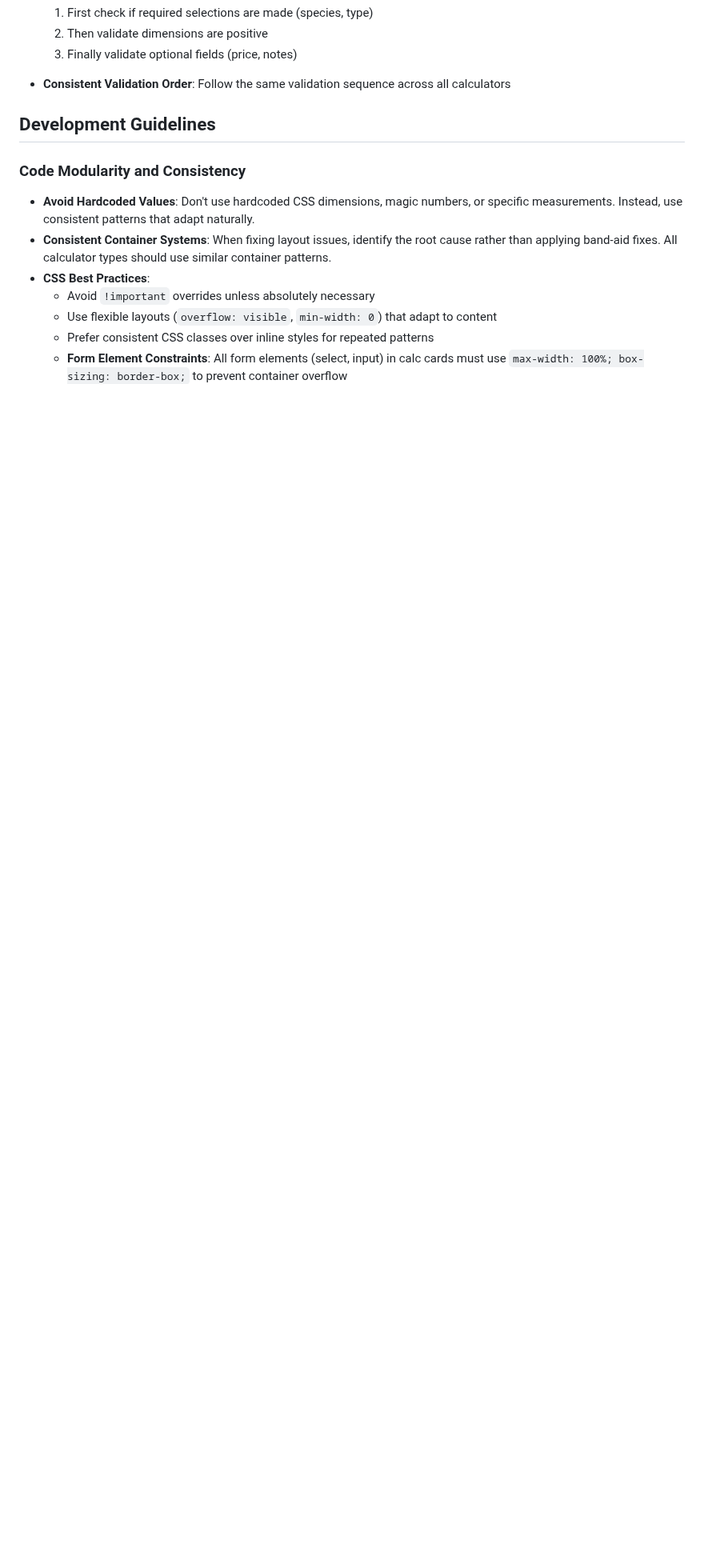
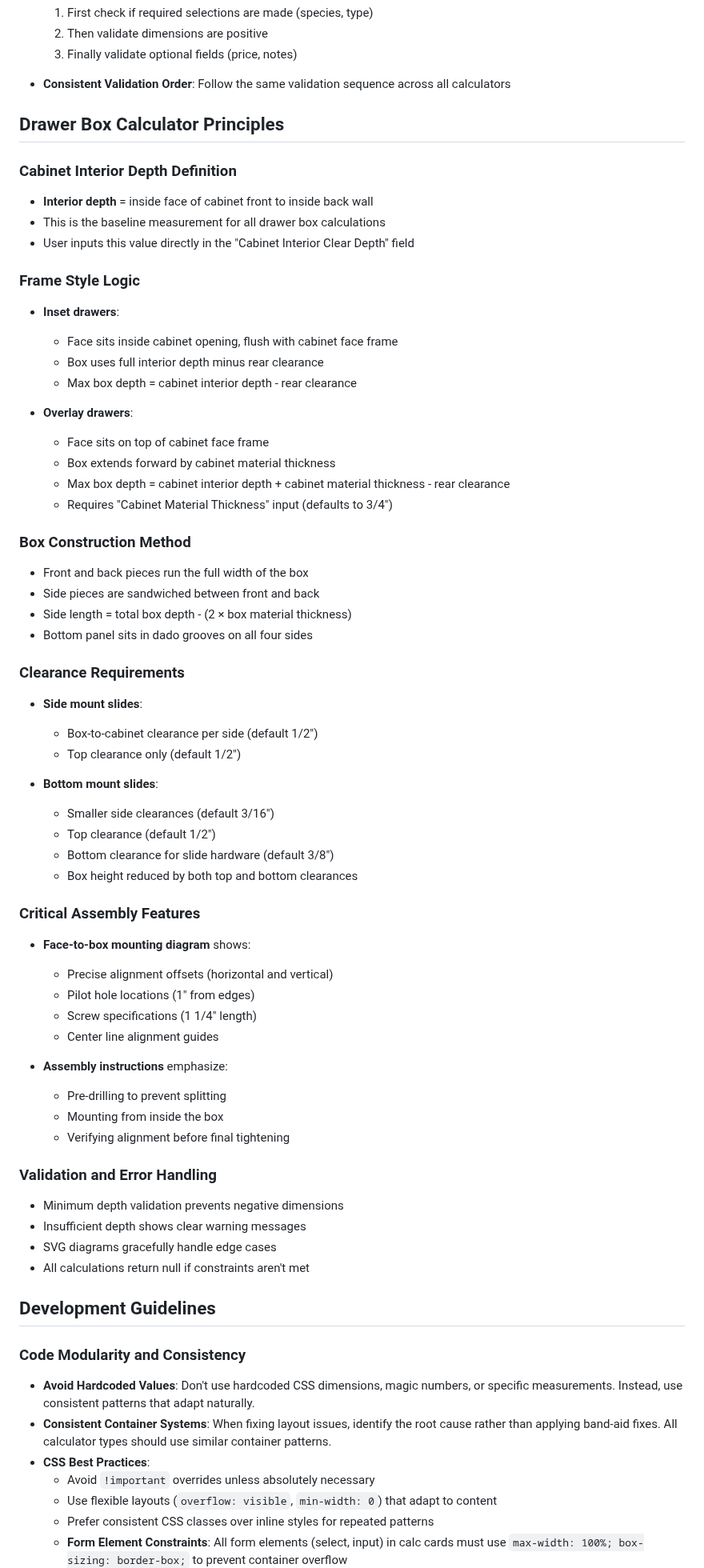
Before and after one commit to 8bulls/Woodworking-Calculator, a Markdown page: CLAUDE.md, the part around one of its changes. Shown at 80% size. GitHub-like rendering; blank space fills up the shorter version.

Commit message:
Update CLAUDE.md documentation for drawer box calculator
- Added drawer box calculator to project overview
- Included drawer-specific state variables and functions
- Created comprehensive "Drawer Box Calculator Principles" section
- Documented cabinet interior depth definition and usage
- Explained frame style logic (inset vs overlay) in detail
- Described box construction method and clearances
- Added critical assembly features and validation notes

🤖 Generated with [Claude Code](https://claude.ai/code)

Co-Authored-By: Claude <noreply@anthropic.com>

```diff
--- a/CLAUDE.md
+++ b/CLAUDE.md
@@ -186,6 +190,60 @@ python -m http.server 8000  # For local development server
   3. Finally validate optional fields (price, notes)
 
 - **Consistent Validation Order**: Follow the same validation sequence across all calculators
+
+## Drawer Box Calculator Principles
+
+### Cabinet Interior Depth Definition
+- **Interior depth** = inside face of cabinet front to inside back wall
+- This is the baseline measurement for all drawer box calculations
+- User inputs this value directly in the "Cabinet Interior Clear Depth" field
+
+### Frame Style Logic
+- **Inset drawers**:
+  - Face sits inside cabinet opening, flush with cabinet face frame
+  - Box uses full interior depth minus rear clearance
+  - Max box depth = cabinet interior depth - rear clearance
+
+- **Overlay drawers**:
+  - Face sits on top of cabinet face frame
+  - Box extends forward by cabinet material thickness
+  - Max box depth = cabinet interior depth + cabinet material thickness - rear clearance
+  - Requires "Cabinet Material Thickness" input (defaults to 3/4")
+
+### Box Construction Method
+- Front and back pieces run the full width of the box
+- Side pieces are sandwiched between front and back
+- Side length = total box depth - (2 × box material thickness)
+- Bottom panel sits in dado grooves on all four sides
+
+### Clearance Requirements
+- **Side mount slides**:
+  - Box-to-cabinet clearance per side (default 1/2")
+  - Top clearance only (default 1/2")
+
+- **Bottom mount slides**:
+  - Smaller side clearances (default 3/16")
+  - Top clearance (default 1/2")
+  - Bottom clearance for slide hardware (default 3/8")
+  - Box height reduced by both top and bottom clearances
+
+### Critical Assembly Features
+- **Face-to-box mounting diagram** shows:
+  - Precise alignment offsets (horizontal and vertical)
+  - Pilot hole locations (1" from edges)
+  - Screw specifications (1 1/4" length)
+  - Center line alignment guides
+
+- **Assembly instructions** emphasize:
+  - Pre-drilling to prevent splitting
+  - Mounting from inside the box
+  - Verifying alignment before final tightening
+
+### Validation and Error Handling
+- Minimum depth validation prevents negative dimensions
+- Insufficient depth shows clear warning messages
+- SVG diagrams gracefully handle edge cases
+- All calculations return null if constraints aren't met
 
 ## Development Guidelines
 
```
Also changed, not shown: other parts of CLAUDE.md (+6 -2 lines).
